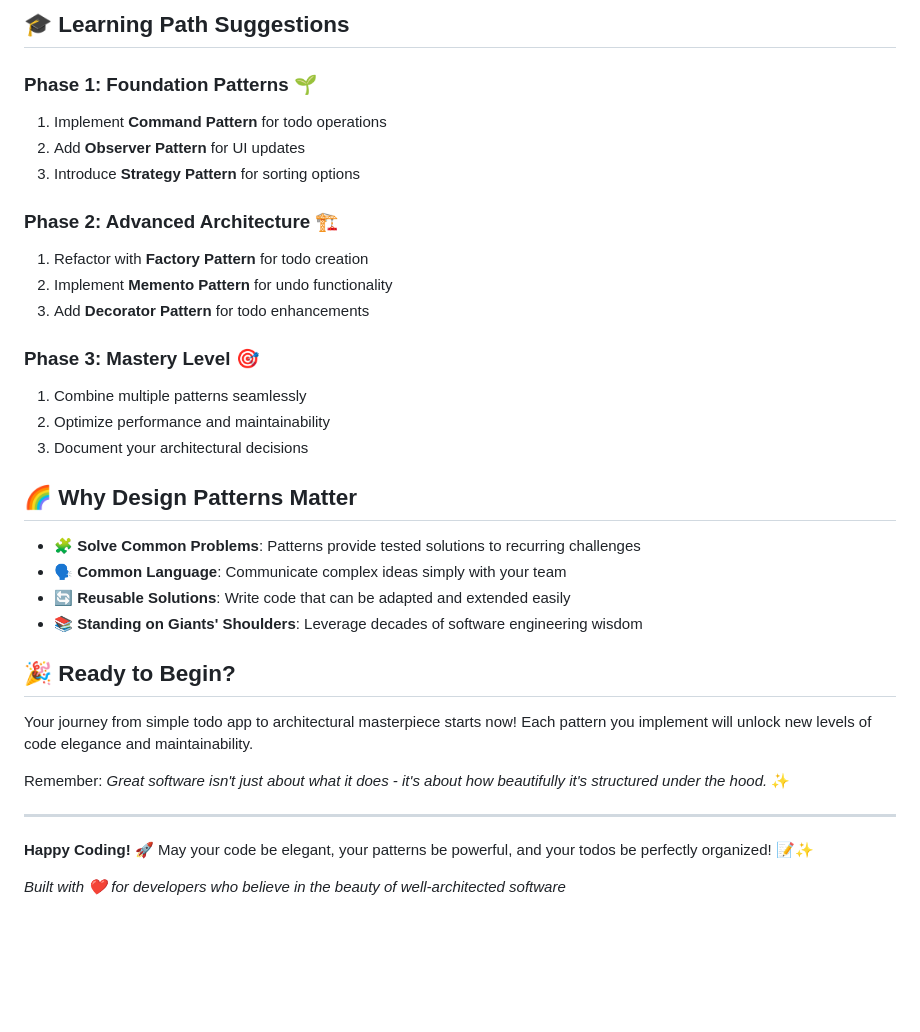
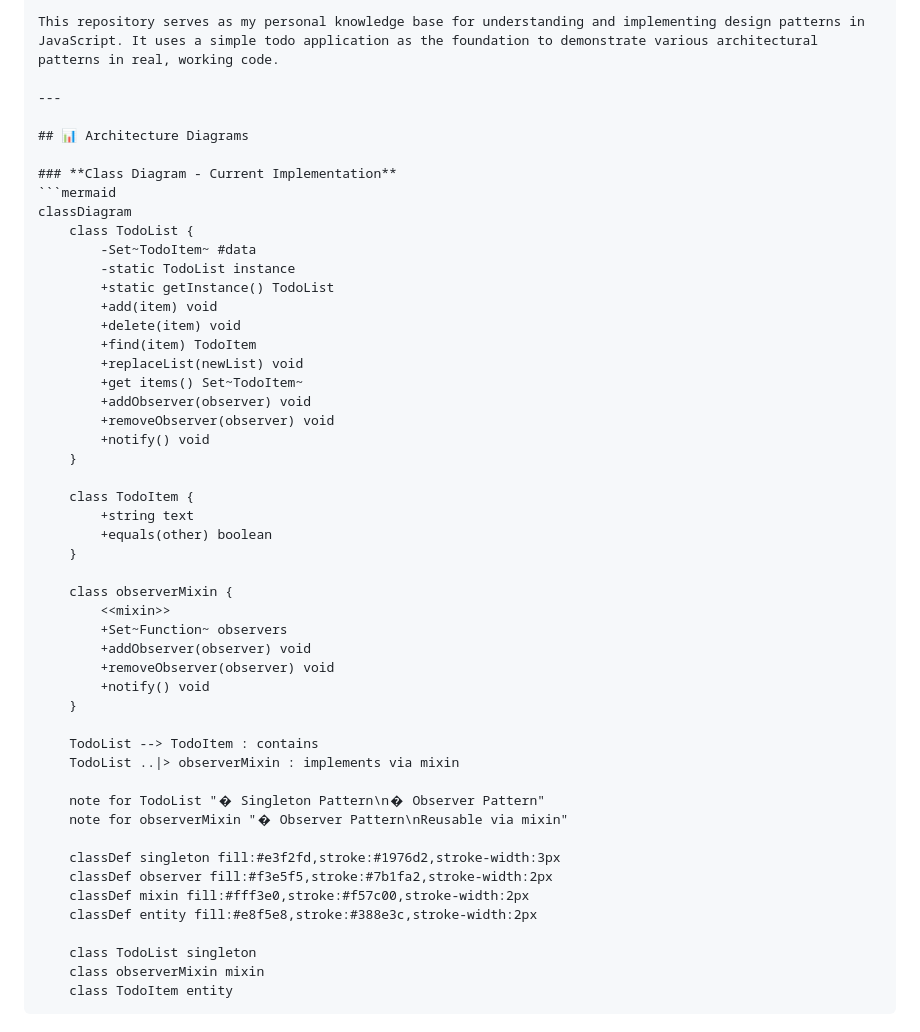
Before and after one commit to Shinkei/js-todo-patterns, a Markdown page: README.md, the part around the change printed below. Rendered like a GitHub page; blank space fills up the shorter version.

````diff
--- a/README.md
+++ b/README.md
@@ -83,39 +16,53 @@ TodoMasters/initial/
 
-## 🎓 Learning Path Suggestions
-
-### **Phase 1: Foundation Patterns** 🌱
-
-1. Implement **Command Pattern** for todo operations
-2. Add **Observer Pattern** for UI updates
-3. Introduce **Strategy Pattern** for sorting options
-
-### **Phase 2: Advanced Architecture** 🏗️
-
-1. Refactor with **Factory Pattern** for todo creation
-2. Implement **Memento Pattern** for undo functionality
-3. Add **Decorator Pattern** for todo enhancements
-
-### **Phase 3: Mastery Level** 🎯
-
-1. Combine multiple patterns seamlessly
-2. Optimize performance and maintainability
-3. Document your architectural decisions
-
-## 🌈 Why Design Patterns Matter
-
-- **🧩 Solve Common Problems**: Patterns provide tested solutions to recurring challenges
-- **🗣️ Common Language**: Communicate complex ideas simply with your team
-- **🔄 Reusable Solutions**: Write code that can be adapted and extended easily
-- **📚 Standing on Giants' Shoulders**: Leverage decades of software engineering wisdom
-
-## 🎉 Ready to Begin?
-
-Your journey from simple todo app to architectural masterpiece starts now! Each pattern you implement will unlock new levels of code elegance and maintainability.
-
-Remember: _Great software isn't just about what it does - it's about how beautifully it's structured under the hood._ ✨
+This repository serves as my personal knowledge base for understanding and implementing design patterns in JavaScript. It uses a simple todo application as the foundation to demonstrate various architectural patterns in real, working code.
 
 ---
 
-**Happy Coding!** 🚀 May your code be elegant, your patterns be powerful, and your todos be perfectly organized! 📝✨
+## 📊 Architecture Diagrams
 
-_Built with ❤️ for developers who believe in the beauty of well-architected software_
+### **Class Diagram - Current Implementation**
+```mermaid
+classDiagram
+    class TodoList {
+        -Set~TodoItem~ #data
+        -static TodoList instance
+        +static getInstance() TodoList
+        +add(item) void
+        +delete(item) void
+        +find(item) TodoItem
+        +replaceList(newList) void
+        +get items() Set~TodoItem~
+        +addObserver(observer) void
+        +removeObserver(observer) void
+        +notify() void
+    }
+
+    class TodoItem {
+        +string text
+        +equals(other) boolean
+    }
+
+    class observerMixin {
+        <<mixin>>
+        +Set~Function~ observers
+        +addObserver(observer) void
+        +removeObserver(observer) void
+        +notify() void
+    }
+
+    TodoList --> TodoItem : contains
+    TodoList ..|> observerMixin : implements via mixin
+
+    note for TodoList "� Singleton Pattern\n� Observer Pattern"
+    note for observerMixin "� Observer Pattern\nReusable via mixin"
+
+    classDef singleton fill:#e3f2fd,stroke:#1976d2,stroke-width:3px
+    classDef observer fill:#f3e5f5,stroke:#7b1fa2,stroke-width:2px
+    classDef mixin fill:#fff3e0,stroke:#f57c00,stroke-width:2px
+    classDef entity fill:#e8f5e8,stroke:#388e3c,stroke-width:2px
+
+    class TodoList singleton
+    class observerMixin mixin
+    class TodoItem entity
+```
+
````
Also changed, not shown: other parts of README.md (+217 -77 lines).
